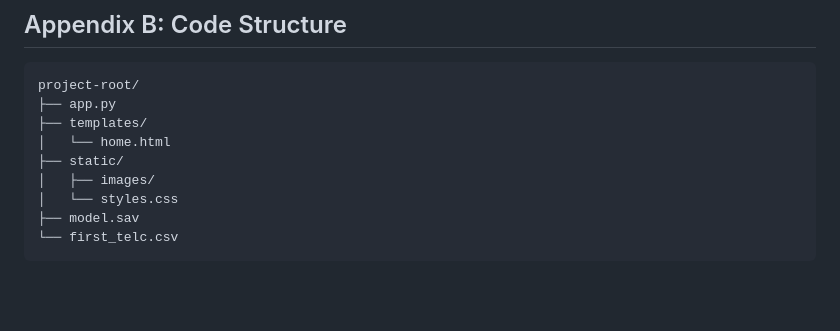
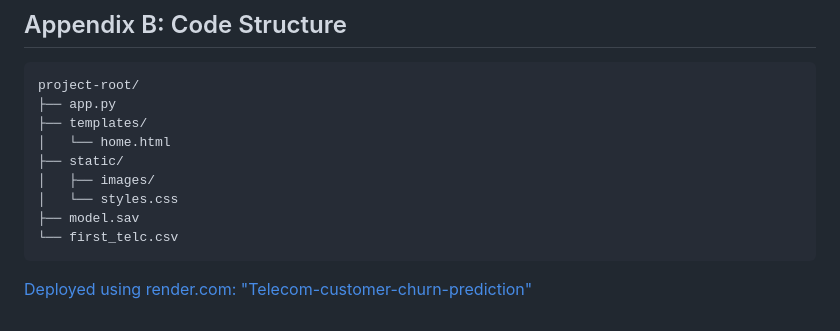
Before and after one commit to pradeep39422/Telecom-Customer-Churn-Prediction, a Markdown page: README.md, the part around the change. Drawn GitHub-style; blank space fills up the shorter version.

````diff
--- a/README.md
+++ b/README.md
@@ -138,3 +138,4 @@ project-root/
 ├── model.sav
 └── first_telc.csv
 ```
+[Deployed using render.com: "Telecom-customer-churn-prediction"](https://telecom-customer-churn-prediction-01.onrender.com)
````
